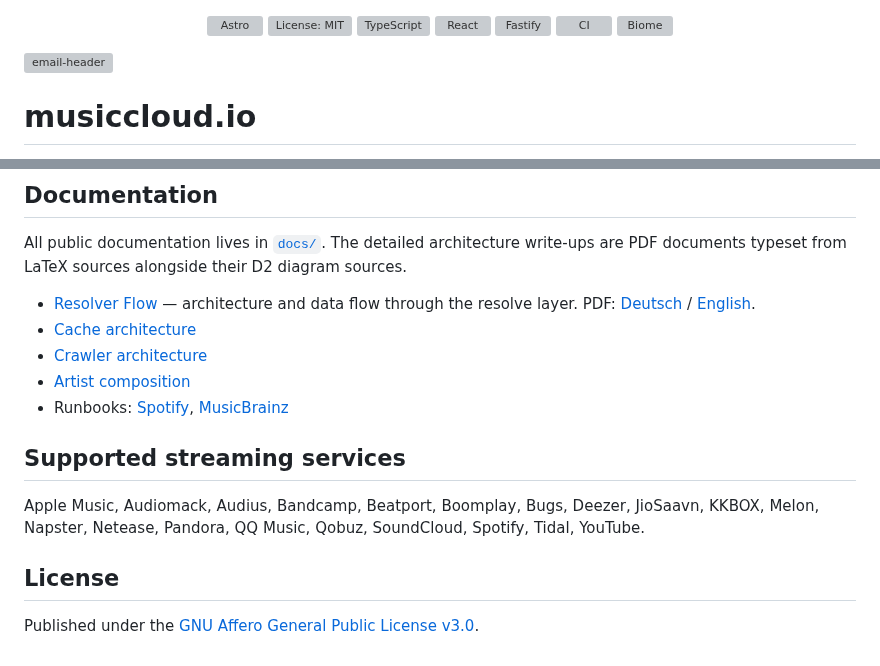
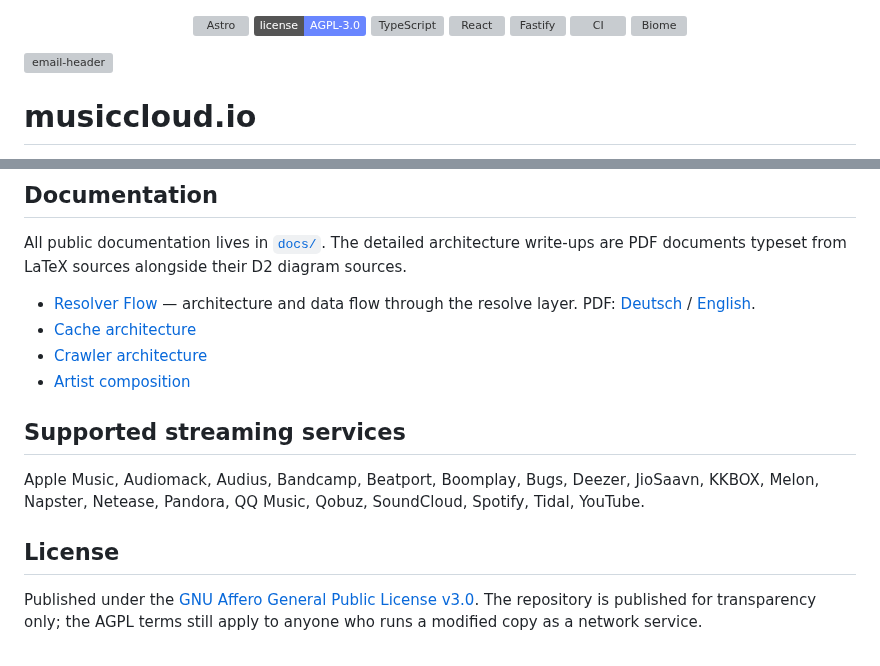
Before and after one commit to phranck/musiccloud, a Markdown page: README.md, 2 parts joined by grey strips. GitHub-like rendering; badges without logos; grey boxes are pictures that could not be loaded.

```diff
--- a/README.md
+++ b/README.md
@@ -1,6 +1,6 @@
 <p align="center">
   <a href="https://astro.build"><img alt="Astro" src="https://img.shields.io/github/package-json/dependency-version/phranck/musiccloud/astro?filename=apps%2Ffrontend%2Fpackage.json&label=astro&color=b266e6&style=flat"></a>
-  <a href="LICENSE"><img alt="License: MIT" src="https://img.shields.io/github/license/phranck/musiccloud?label=license&color=6986ff&style=flat"></a>
+  <a href="LICENSE"><img alt="License: AGPL-3.0" src="https://img.shields.io/badge/license-AGPL--3.0-6986ff?style=flat"></a>
   <a href="https://www.typescriptlang.org"><img alt="TypeScript" src="https://img.shields.io/github/package-json/dependency-version/phranck/musiccloud/dev/typescript?label=typescript&color=15c0ea&style=flat"></a>
   <a href="https://react.dev"><img alt="React" src="https://img.shields.io/github/package-json/dependency-version/phranck/musiccloud/react?filename=apps%2Ffrontend%2Fpackage.json&label=react&color=00dfc0&style=flat"></a>
   <a href="https://fastify.dev"><img alt="Fastify" src="https://img.shields.io/github/package-json/dependency-version/phranck/musiccloud/fastify?filename=apps%2Fbackend%2Fpackage.json&label=fastify&color=70e55a&style=flat"></a>
@@ -40,7 +40,6 @@ sources alongside their D2 diagram sources.
 - [Cache architecture](docs/cache-architecture.md)
 - [Crawler architecture](docs/crawler-architecture.md)
 - [Artist composition](docs/artist-composition-architecture.md)
-- Runbooks: [Spotify](docs/spotify-runbook.md), [MusicBrainz](docs/musicbrainz-runbook.md)
 
 ## Supported streaming services
 
@@ -48,4 +47,4 @@ Apple Music, Audiomack, Audius, Bandcamp, Beatport, Boomplay, Bugs, Deezer, JioS
 
 ## License
 
-Published under the [GNU Affero General Public License v3.0](https://www.gnu.org/licenses/agpl-3.0.html).
+Published under the [GNU Affero General Public License v3.0](https://www.gnu.org/licenses/agpl-3.0.html). The repository is published for transparency only; the AGPL terms still apply to anyone who runs a modified copy as a network service.
```
Also changed, not shown: docs/musicbrainz-runbook.md (deleted, +0 -121 lines), docs/spotify-runbook.md (deleted, +0 -135 lines).
